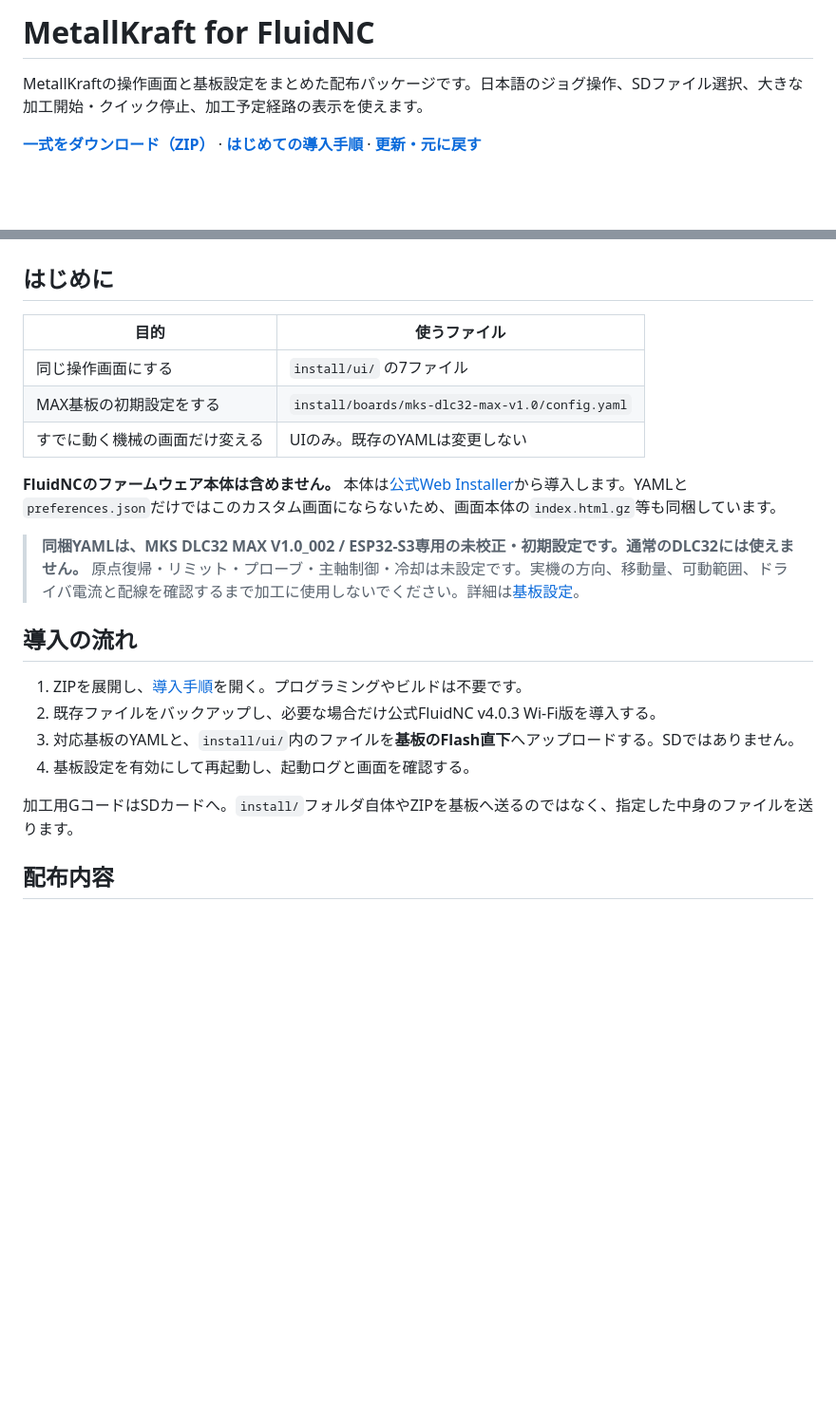
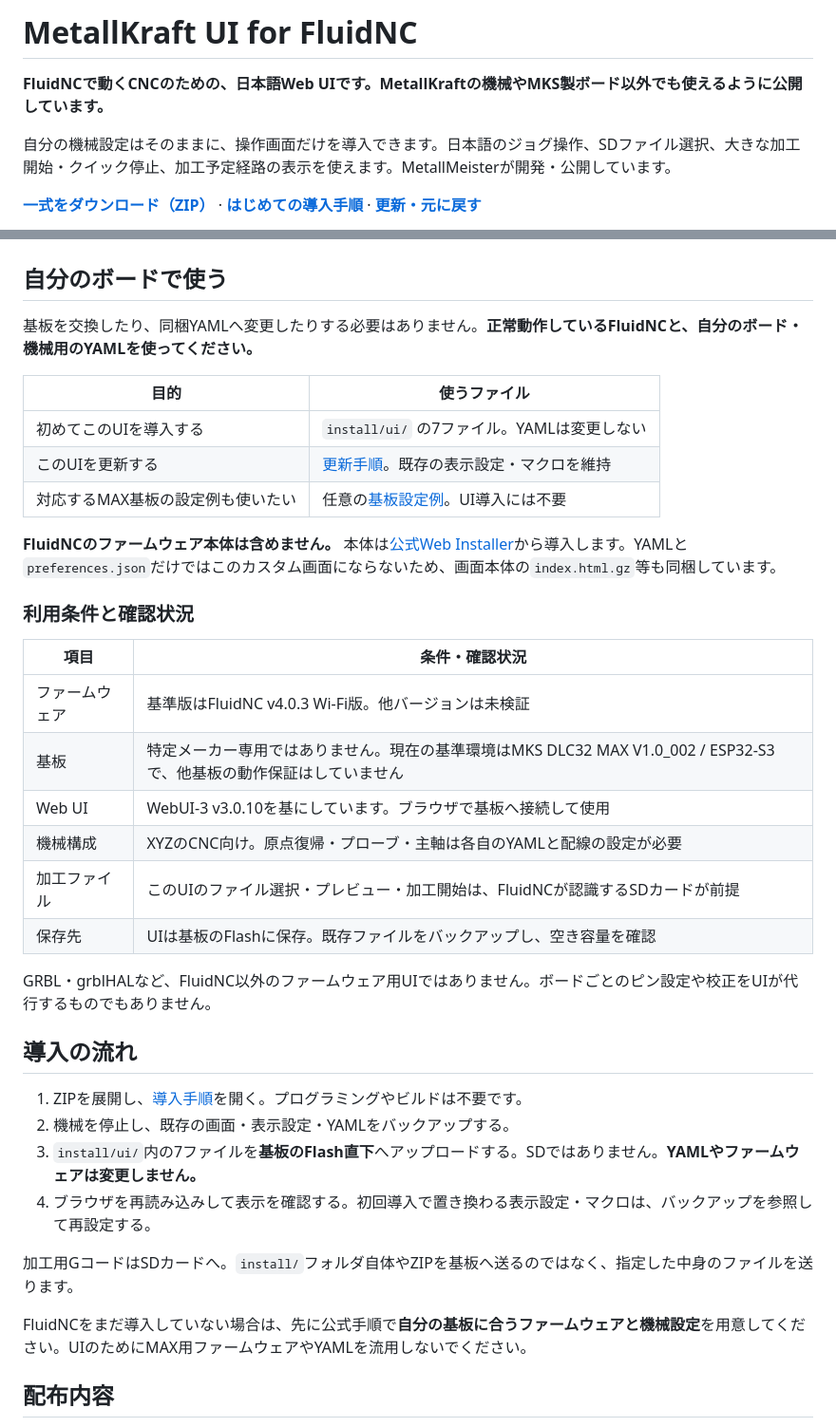
Before and after one commit to MetallMeister/metallkraft-fluidnc, a Markdown page: README.md, 2 parts joined by grey strips. Shown at 95% size. Rendered like a GitHub page; blank space fills up the shorter version.

Commit message:
Present FluidNC UI as board-independent with optional MAX setup

```diff
--- a/README.md
+++ b/README.md
@@ -1,32 +1,48 @@
-# MetallKraft for FluidNC
+# MetallKraft UI for FluidNC
 
-MetallKraftの操作画面と基板設定をまとめた配布パッケージです。日本語のジョグ操作、SDファイル選択、大きな加工開始・クイック停止、加工予定経路の表示を使えます。
+**FluidNCで動くCNCのための、日本語Web UIです。MetallKraftの機械やMKS製ボード以外でも使えるように公開しています。**
+
+自分の機械設定はそのままに、操作画面だけを導入できます。日本語のジョグ操作、SDファイル選択、大きな加工開始・クイック停止、加工予定経路の表示を使えます。MetallMeisterが開発・公開しています。
 
 **[一式をダウンロード（ZIP）](https://github.com/MetallMeister/metallkraft-fluidnc/archive/refs/heads/main.zip)** · **[はじめての導入手順](docs/INSTALL.md)** · **[更新・元に戻す](docs/UPDATE.md)**
 
 ![MetallKraftの操作画面。実機ではなく表示確認用データです。](docs/screen.png)
 
-## はじめに
+## 自分のボードで使う
+
+基板を交換したり、同梱YAMLへ変更したりする必要はありません。**正常動作しているFluidNCと、自分のボード・機械用のYAMLを使ってください。**
 
 | 目的 | 使うファイル |
 | --- | --- |
-| 同じ操作画面にする | `install/ui/` の7ファイル |
-| MAX基板の初期設定をする | `install/boards/mks-dlc32-max-v1.0/config.yaml` |
-| すでに動く機械の画面だけ変える | UIのみ。既存のYAMLは変更しない |
+| 初めてこのUIを導入する | `install/ui/` の7ファイル。YAMLは変更しない |
+| このUIを更新する | [更新手順](docs/UPDATE.md)。既存の表示設定・マクロを維持 |
+| 対応するMAX基板の設定例も使いたい | 任意の[基板設定例](docs/BOARD.md)。UI導入には不要 |
 
 **FluidNCのファームウェア本体は含めません。** 本体は[公式Web Installer](https://installer.fluidnc.com/fluidnc)から導入します。YAMLと`preferences.json`だけではこのカスタム画面にならないため、画面本体の`index.html.gz`等も同梱しています。
 
-> **同梱YAMLは、MKS DLC32 MAX V1.0_002 / ESP32-S3専用の未校正・初期設定です。通常のDLC32には使えません。**
-> 原点復帰・リミット・プローブ・主軸制御・冷却は未設定です。実機の方向、移動量、可動範囲、ドライバ電流と配線を確認するまで加工に使用しないでください。詳細は[基板設定](docs/BOARD.md)。
+### 利用条件と確認状況
+
+| 項目 | 条件・確認状況 |
+| --- | --- |
+| ファームウェア | 基準版はFluidNC v4.0.3 Wi-Fi版。他バージョンは未検証 |
+| 基板 | 特定メーカー専用ではありません。現在の基準環境はMKS DLC32 MAX V1.0_002 / ESP32-S3で、他基板の動作保証はしていません |
+| Web UI | WebUI-3 v3.0.10を基にしています。ブラウザで基板へ接続して使用 |
+| 機械構成 | XYZのCNC向け。原点復帰・プローブ・主軸は各自のYAMLと配線の設定が必要 |
+| 加工ファイル | このUIのファイル選択・プレビュー・加工開始は、FluidNCが認識するSDカードが前提 |
+| 保存先 | UIは基板のFlashに保存。既存ファイルをバックアップし、空き容量を確認 |
+
+GRBL・grblHALなど、FluidNC以外のファームウェア用UIではありません。ボードごとのピン設定や校正をUIが代行するものでもありません。
 
 ## 導入の流れ
 
 1. ZIPを展開し、[導入手順](docs/INSTALL.md)を開く。プログラミングやビルドは不要です。
-2. 既存ファイルをバックアップし、必要な場合だけ公式FluidNC v4.0.3 Wi-Fi版を導入する。
-3. 対応基板のYAMLと、`install/ui/`内のファイルを**基板のFlash直下**へアップロードする。SDではありません。
-4. 基板設定を有効にして再起動し、起動ログと画面を確認する。
+2. 機械を停止し、既存の画面・表示設定・YAMLをバックアップする。
+3. `install/ui/`内の7ファイルを**基板のFlash直下**へアップロードする。SDではありません。**YAMLやファームウェアは変更しません。**
+4. ブラウザを再読み込みして表示を確認する。初回導入で置き換わる表示設定・マクロは、バックアップを参照して再設定する。
 
 加工用GコードはSDカードへ。`install/`フォルダ自体やZIPを基板へ送るのではなく、指定した中身のファイルを送ります。
+
+FluidNCをまだ導入していない場合は、先に公式手順で**自分の基板に合うファームウェアと機械設定**を用意してください。UIのためにMAX用ファームウェアやYAMLを流用しないでください。
 
 ## 配布内容
 
```
Also changed, not shown: other parts of README.md (+8 -0 lines), docs/BOARD.md (+14 -1 lines), docs/INSTALL.md (+33 -53 lines).
